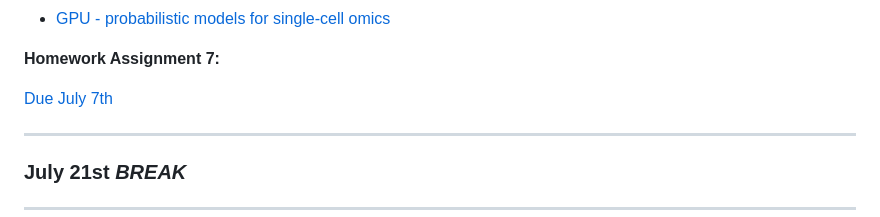
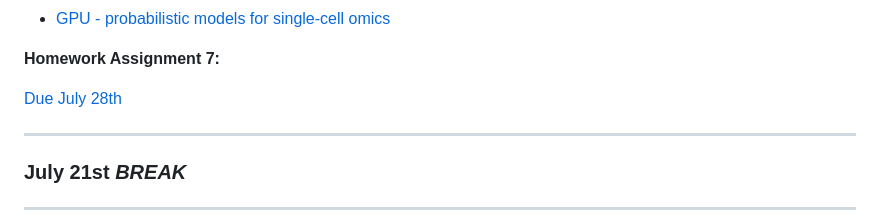
Before and after one commit to ivanvujkc/acg_2023, a Markdown page: README.md, the part around the change. Rendered like a GitHub page.

Commit message:
fixed date for hw7

```diff
--- a/README.md
+++ b/README.md
@@ -277,7 +277,7 @@ Frequently asked questions or topics of confusion will be addressed in the subse
 
 **Homework Assignment 7:**
 
-[Due July 7th](https://junkdnalab.github.io/acg_2023/assignments/Homework7.Rmd)
+[Due July 28th](https://junkdnalab.github.io/acg_2023/assignments/Homework7.Rmd)
 
 ---
 
```
